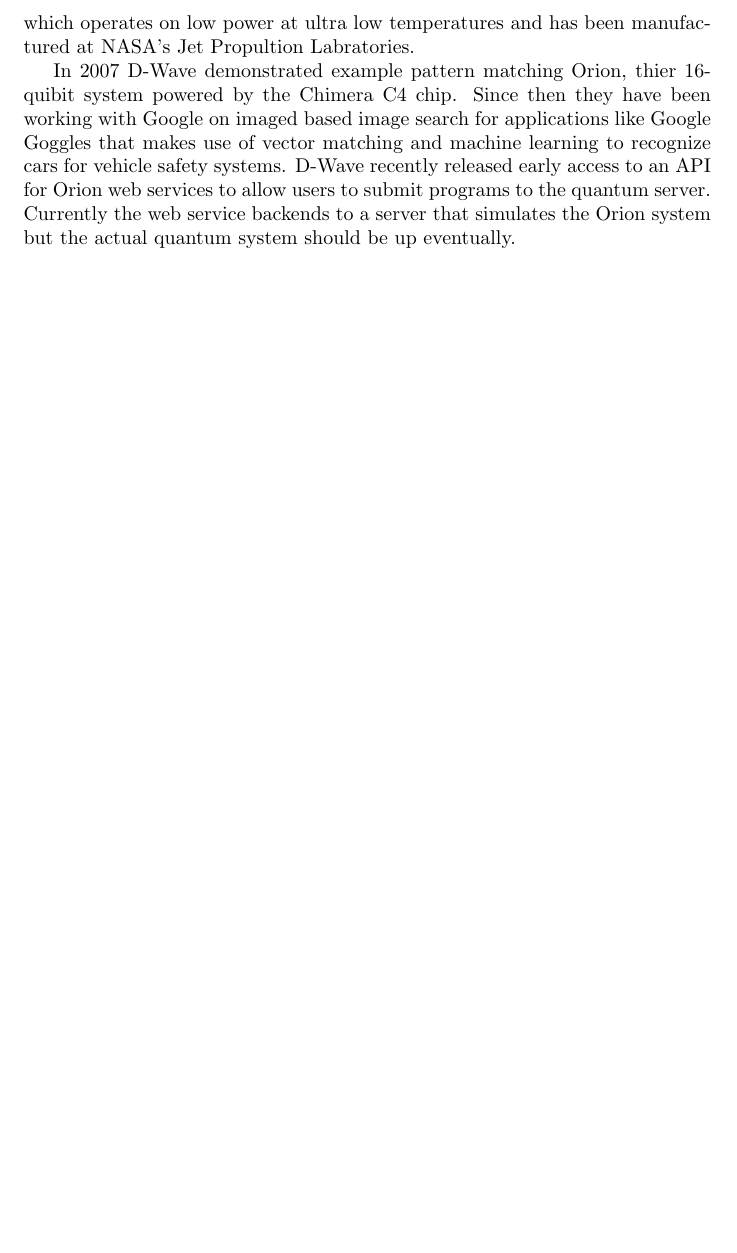
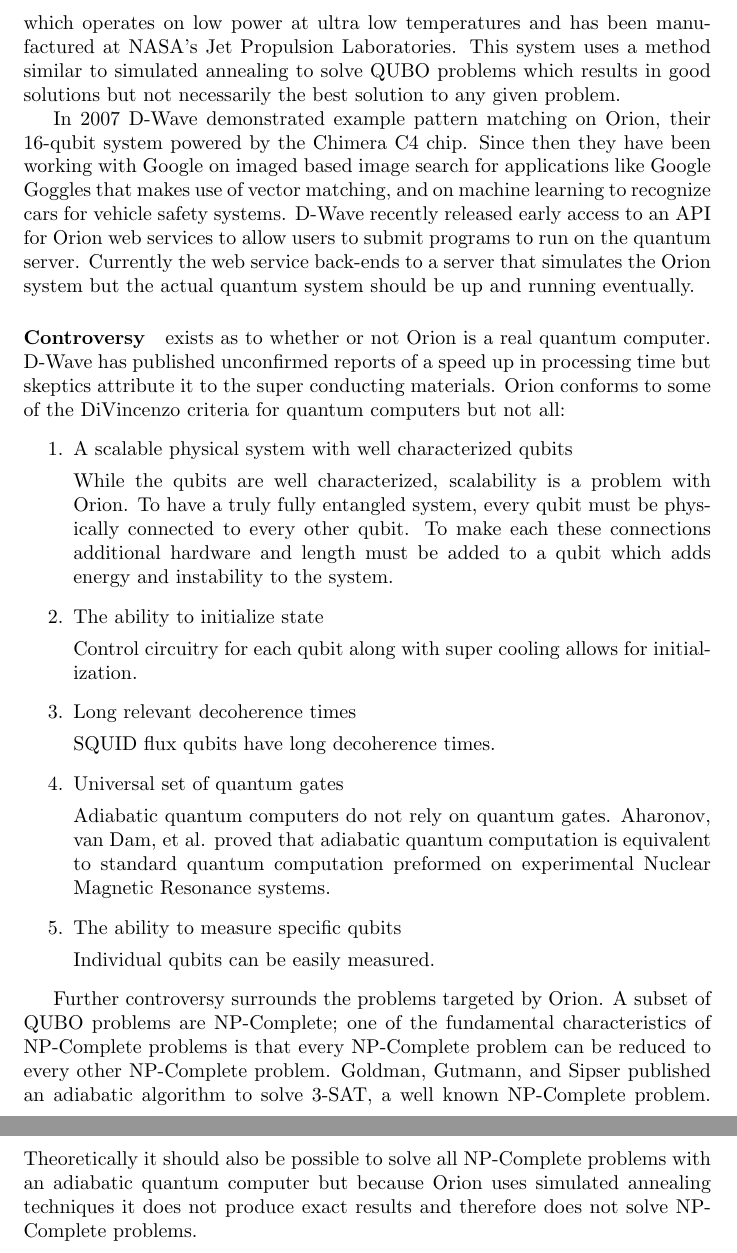
Before and after one commit to clholgat/MA591-DWave, a LaTeX document (paper/paper.tex): part of page 3 of 3 before the commit and two parts of pages 3 and 4 of 4 after it, the two joined at a grey line, cut so that both start at the same text, the shorter picture padded with empty space. The pictures show the PDF file paper/paper.pdf that the author committed with the source.

Commit message:
nearing final draft

```diff
--- a/paper/paper.tex
+++ b/paper/paper.tex
@@ -58,9 +58,34 @@
  \begin{center}
   \includegraphics[scale=.7]{../img/Qubit_Schematic}
  \end{center}
-which operates on low power at ultra low temperatures and has been manufactured at NASA's Jet Propultion Labratories.
+which operates on low power at ultra low temperatures and has been manufactured at NASA's Jet Propulsion Laboratories.  This system uses a method similar to simulated annealing to solve QUBO problems which results in good solutions but not necessarily the best solution to any given problem.
 
-In 2007 D-Wave demonstrated example pattern matching Orion, thier 16-quibit system powered by the Chimera C4 chip.  Since then they have been working with Google on imaged based image search for applications like Google Goggles that makes use of vector matching and machine learning to recognize cars for vehicle safety systems.  D-Wave recently released early access to an API for Orion web services to allow users to submit programs to the quantum server.  Currently the web service backends to a server that simulates the Orion system but the actual quantum system should be up eventually.
+In 2007 D-Wave demonstrated example pattern matching on Orion, their 16-qubit system powered by the Chimera C4 chip.  Since then they have been working with Google on imaged based image search for applications like Google Goggles that makes use of vector matching, and on machine learning to recognize cars for vehicle safety systems.  D-Wave recently released early access to an API for Orion web services to allow users to submit programs to run on the quantum server.  Currently the web service back-ends to a server that simulates the Orion system but the actual quantum system should be up and running eventually.
+
+\paragraph{Controversy} exists as to whether or not Orion is a real quantum computer.  D-Wave has published unconfirmed reports of a speed up in processing time but skeptics attribute it to the super conducting materials.  Orion conforms to some of the DiVincenzo criteria for quantum computers but not all:
+  \begin{enumerate}
+  \item A scalable physical system with well characterized qubits
+
+  While the qubits are well characterized, scalability is a problem with Orion.  To have a truly fully entangled system, every qubit must be physically connected to every other qubit.  To make each these connections additional hardware and length must be added to a qubit which adds energy and instability to the system.
+  \item The ability to initialize state
+
+  Control circuitry for each qubit along with super cooling allows for initialization.
+
+  \item Long relevant decoherence times
+
+  SQUID flux qubits have long decoherence times.
+
+  \item Universal set of quantum gates
+
+  Adiabatic quantum computers do not rely on quantum gates.  Aharonov, van Dam, et al. proved that adiabatic quantum computation is equivalent to standard quantum computation preformed on experimental Nuclear Magnetic Resonance systems.
+
+  \item The ability to measure specific qubits
+
+  Individual qubits can be easily measured.
+
+ \end{enumerate}
+
+Further controversy surrounds the problems targeted by Orion.  A subset of QUBO problems are NP-Complete; one of the fundamental characteristics of NP-Complete problems is that every NP-Complete problem can be reduced to every other NP-Complete problem.  Goldman, Gutmann, and Sipser published an adiabatic algorithm to solve 3-SAT, a well known NP-Complete problem.  Theoretically it should also be possible to solve all NP-Complete problems with an adiabatic quantum computer but because Orion uses simulated annealing techniques it does not produce exact results and therefore does not solve NP-Complete problems.
 
 
 \end{document}
```
Also changed, not shown: paper/paper.pdf, paper/paper.tex (10 more changed lines).
